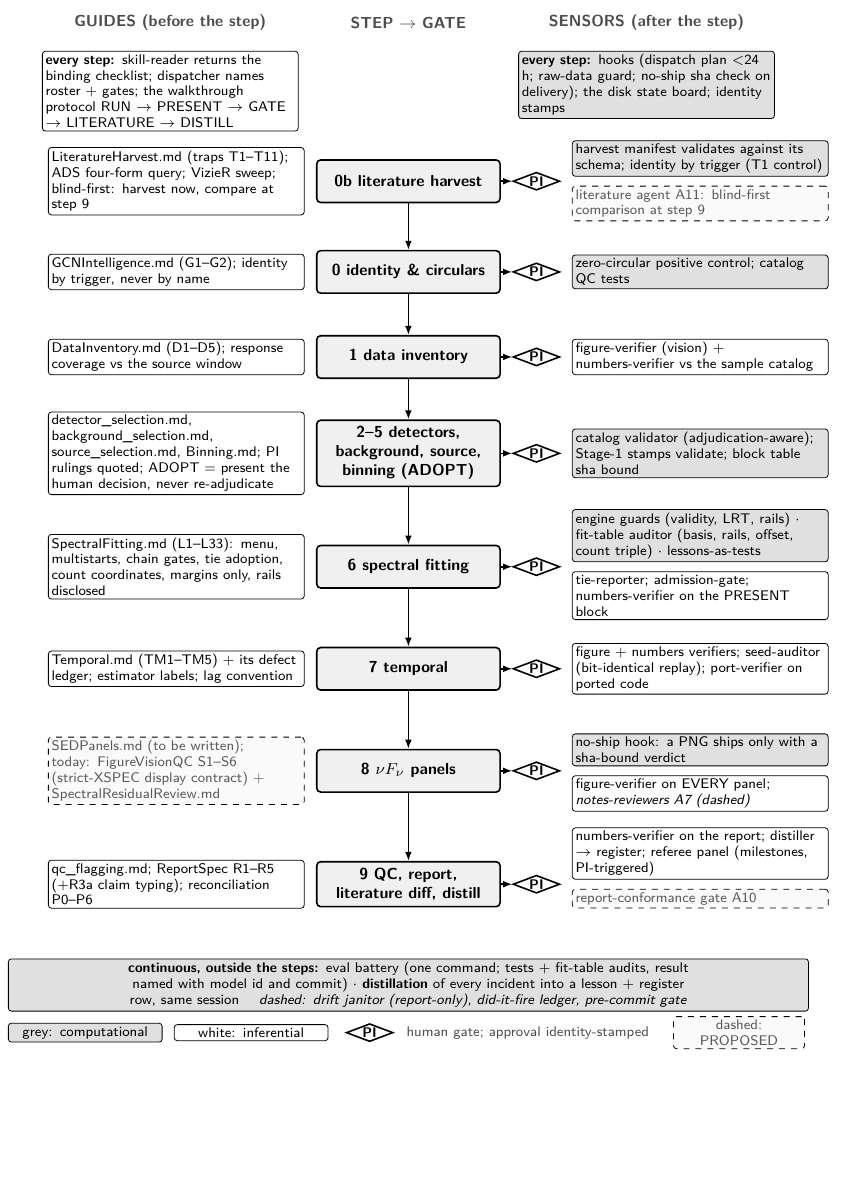
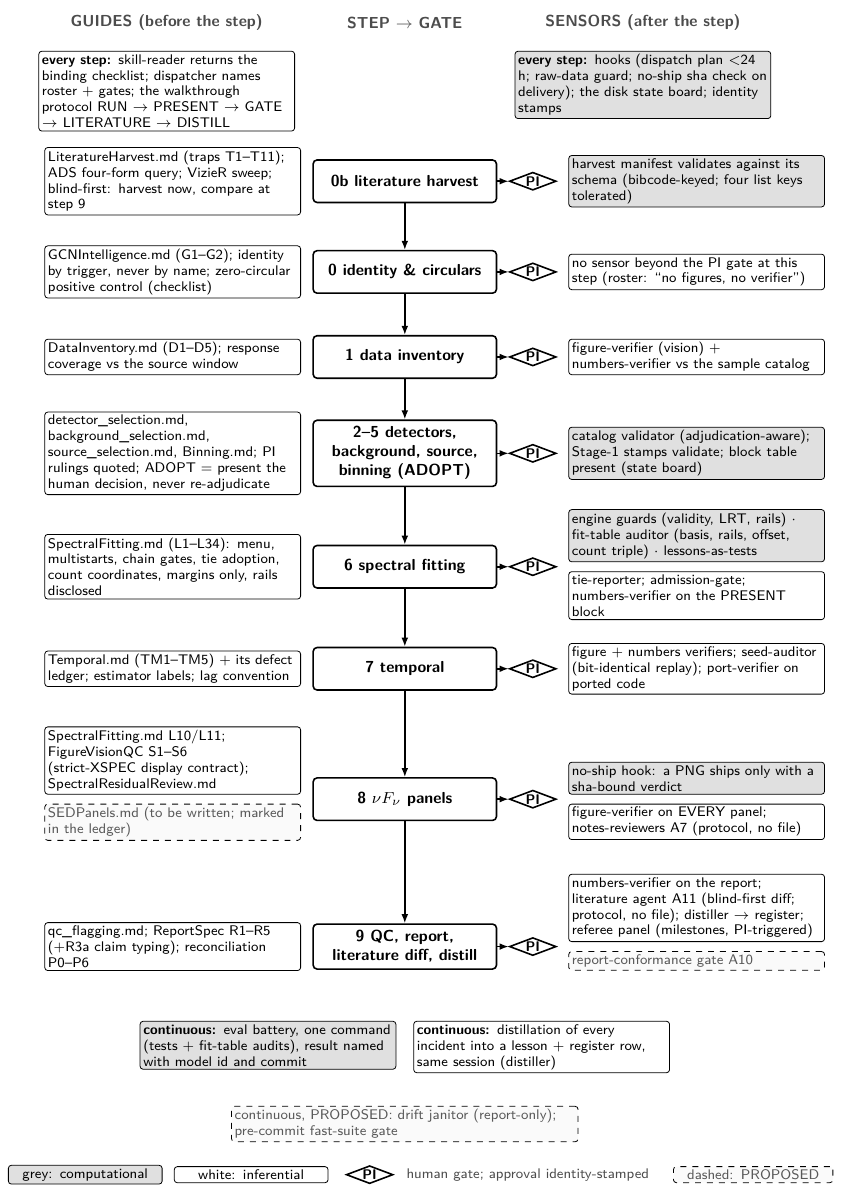
Before and after one commit to vikas-chand/SinglePulses, a LaTeX figure (paper_agentic/figures/fig_F2_lifecycle_guides_sensors.tex): the whole page, the shorter picture padded with empty space. Compiled offline with pdfLaTeX.

Commit message:
paper v3 figures round 3: F2 (L1–L34; steps white; step-0 no-sensor honesty; A11 at step 9; 'block table present' not 'sha bound'; step-8 guide split solid/dashed; continuous band split into code/agent/PROPOSED boxes), F5 (selection lozenge removed — no schema; fit→product link dashed 'stored AIC (sha PROPOSED)'; header honesty; register-row columns; S0–S12+SX; pin/state links dashed; roles band unfilled; block sha example named), F4 (unrostered did-it-fire box dropped) — gate round 3 launched
Co-Authored-By: Claude Fable 5.1 <noreply@anthropic.com>
Claude-Session: https://claude.ai/code/session_014ZKU13JNR6E9CyYseiK5df

```diff
--- a/paper_agentic/figures/fig_F2_lifecycle_guides_sensors.tex
+++ b/paper_agentic/figures/fig_F2_lifecycle_guides_sensors.tex
@@ -11,7 +11,7 @@
 \begin{document}
 \begin{tikzpicture}[
   font=\sffamily\scriptsize, node distance=1.6mm and 3mm,
-  stp/.style={draw, thick, rounded corners=2pt, fill=black!6, text width=30mm, align=center, minimum height=7.5mm, font=\sffamily\footnotesize\bfseries, execute at begin node=\nohyph},
+  stp/.style={draw, thick, rounded corners=2pt, fill=white, text width=30mm, align=center, minimum height=7.5mm, font=\sffamily\footnotesize\bfseries, execute at begin node=\nohyph},
   guide/.style={draw, rounded corners=1.5pt, fill=white, text width=44mm, align=left, inner sep=1.6pt, execute at begin node=\nohyph},
   comp/.style={draw, rounded corners=1.5pt, fill=black!12, text width=44mm, align=left, inner sep=1.6pt, execute at begin node=\nohyph},
   infer/.style={draw, rounded corners=1.5pt, fill=white, text width=44mm, align=left, inner sep=1.6pt, execute at begin node=\nohyph},
@@ -36,8 +36,8 @@
 \node[stp] (s25) at (0,-76mm) {2--5 detectors, background, source, binning (ADOPT)};
 \node[stp] (s6)  at (0,-96mm) {6 spectral fitting};
 \node[stp] (s7)  at (0,-114mm) {7 temporal};
-\node[stp] (s8)  at (0,-132mm) {8 $\nu F_\nu$ panels};
-\node[stp] (s9)  at (0,-152mm) {9 QC, report, literature diff, distill};
+\node[stp] (s8)  at (0,-137mm) {8 $\nu F_\nu$ panels};
+\node[stp] (s9)  at (0,-163mm) {9 QC, report, literature diff, distill};
 
 % gates (one per step, to the right of the step)
 \foreach \s in {s0b,s0,s1,s25,s6,s7,s8,s9} {
@@ -46,33 +46,35 @@
 
 % guides per step (left)
 \node[guide, left=2mm of s0b] (gl0b) {LiteratureHarvest.md (traps T1--T11); ADS four-form query; VizieR sweep; blind-first: harvest now, compare at step 9};
-\node[guide, left=2mm of s0] (gl0) {GCNIntelligence.md (G1--G2); identity by trigger, never by name};
+\node[guide, left=2mm of s0] (gl0) {GCNIntelligence.md (G1--G2); identity by trigger, never by name; zero-circular positive control (checklist)};
 \node[guide, left=2mm of s1] (gl1) {DataInventory.md (D1--D5); response coverage vs the source window};
 \node[guide, left=2mm of s25] (gl25) {detector\_selection.md, background\_selection.md, source\_selection.md, Binning.md; PI rulings quoted; ADOPT = present the human decision, never re-adjudicate};
-\node[guide, left=2mm of s6] (gl6) {SpectralFitting.md (L1--L33): menu, multistarts, chain gates, tie adoption, count coordinates, margins only, rails disclosed};
+\node[guide, left=2mm of s6] (gl6) {SpectralFitting.md (L1--L34): menu, multistarts, chain gates, tie adoption, count coordinates, margins only, rails disclosed};
 \node[guide, left=2mm of s7] (gl7) {Temporal.md (TM1--TM5) + its defect ledger; estimator labels; lag convention};
-\node[guide, left=2mm of s8, prop] (gl8) {SEDPanels.md (to be written); today: FigureVisionQC S1--S6 (strict-XSPEC display contract) + SpectralResidualReview.md};
+\node[guide, anchor=south east] (gl8a) at ($(s8.west)+(-2mm,0.8mm)$) {SpectralFitting.md L10/L11; FigureVisionQC S1--S6 (strict-XSPEC display contract); SpectralResidualReview.md};
+\node[guide, prop, anchor=north east] (gl8b) at ($(s8.west)+(-2mm,-0.8mm)$) {SEDPanels.md (to be written; marked in the ledger)};
 \node[guide, left=2mm of s9] (gl9) {qc\_flagging.md; ReportSpec R1--R5 (+R3a claim typing); reconciliation P0--P6};
 
 % sensors per step (right of the gate); grey = code, white = agent; stacked where a step has both
-\node[comp, anchor=south west] (sr0ba) at ($(gs0b.east)+(2mm,0.8mm)$) {harvest manifest validates against its schema; identity by trigger (T1 control)};
-\node[infer, prop, anchor=north west] (sr0bb) at ($(gs0b.east)+(2mm,-0.8mm)$) {literature agent A11: blind-first comparison at step 9};
-\node[comp, right=2mm of gs0] (sr0) {zero-circular positive control; catalog QC tests};
+\node[comp, right=2mm of gs0b] (sr0b) {harvest manifest validates against its schema (bibcode-keyed; four list keys tolerated)};
+\node[infer, right=2mm of gs0] (sr0) {no sensor beyond the PI gate at this step (roster: ``no figures, no verifier'')};
 \node[infer, right=2mm of gs1] (sr1) {figure-verifier (vision) + numbers-verifier vs the sample catalog};
-\node[comp, right=2mm of gs25] (sr25) {catalog validator (adjudication-aware); Stage-1 stamps validate; block table sha bound};
+\node[comp, right=2mm of gs25] (sr25) {catalog validator (adjudication-aware); Stage-1 stamps validate; block table present (state board)};
 \node[comp, anchor=south west] (sr6a) at ($(gs6.east)+(2mm,0.8mm)$) {engine guards (validity, LRT, rails) $\cdot$ fit-table auditor (basis, rails, offset, count triple) $\cdot$ lessons-as-tests};
 \node[infer, anchor=north west] (sr6b) at ($(gs6.east)+(2mm,-0.8mm)$) {tie-reporter; admission-gate; numbers-verifier on the PRESENT block};
 \node[infer, right=2mm of gs7] (sr7) {figure + numbers verifiers; seed-auditor (bit-identical replay); port-verifier on ported code};
 \node[comp, anchor=south west] (sr8a) at ($(gs8.east)+(2mm,0.8mm)$) {no-ship hook: a PNG ships only with a sha-bound verdict};
-\node[infer, anchor=north west] (sr8b) at ($(gs8.east)+(2mm,-0.8mm)$) {figure-verifier on EVERY panel; \textit{notes-reviewers A7 (dashed)}};
-\node[infer, anchor=south west] (sr9a) at ($(gs9.east)+(2mm,0.8mm)$) {numbers-verifier on the report; distiller $\to$ register; referee panel (milestones, PI-triggered)};
+\node[infer, anchor=north west] (sr8b) at ($(gs8.east)+(2mm,-0.8mm)$) {figure-verifier on EVERY panel; notes-reviewers A7 (protocol, no file)};
+\node[infer, anchor=south west] (sr9a) at ($(gs9.east)+(2mm,0.8mm)$) {numbers-verifier on the report; literature agent A11 (blind-first diff; protocol, no file); distiller $\to$ register; referee panel (milestones, PI-triggered)};
 \node[infer, prop, anchor=north west] (sr9b) at ($(gs9.east)+(2mm,-0.8mm)$) {report-conformance gate A10};
 
 % flow arrows: step -> gate -> next step
 \foreach \a/\b in {s0b/s0, s0/s1, s1/s25, s25/s6, s6/s7, s7/s8, s8/s9} { \draw[arr] (\a) -- (\b); }
 \foreach \s in {s0b,s0,s1,s25,s6,s7,s8,s9} { \draw[arr] (\s.east) -- (g\s.west); }
 
-% continuous band at the bottom
-\node[comp, below=9mm of s9, text width=140mm, align=center] (band) {\textbf{continuous, outside the steps:} eval battery (one command; tests + fit-table audits, result named with model id and commit) $\cdot$ \textbf{distillation} of every incident into a lesson + register row, same session \quad\textit{dashed: drift janitor (report-only), did-it-fire ledger, pre-commit gate}};
+% continuous, outside the steps: three kinds, three boxes
+\node[comp, anchor=north east, text width=44mm] (bandc) at ($(s9.south)+(-1.5mm,-9mm)$) {\textbf{continuous:} eval battery, one command (tests + fit-table audits), result named with model id and commit};
+\node[infer, anchor=north west, text width=44mm] (bandi) at ($(s9.south)+(1.5mm,-9mm)$) {\textbf{continuous:} distillation of every incident into a lesson + register row, same session (distiller)};
+\node[comp, prop, anchor=north, text width=60mm] (bandp) at ($(s9.south)+(0,-24mm)$) {continuous, PROPOSED: drift janitor (report-only); pre-commit fast-suite gate};
 
 % legend
```
Also changed, not shown: paper_agentic/figures/fig_F4_steering_loop.tex (+0 -2 lines), paper_agentic/figures/fig_F5_object_action_model.tex (+10 -10 lines), paper_agentic/figures/fig_F2_lifecycle_guides_sensors.pdf, paper_agentic/figures/fig_F2_lifecycle_guides_sensors.png, paper_agentic/figures/fig_F4_steering_loop.pdf, paper_agentic/figures/fig_F4_steering_loop.png, paper_agentic/figures/fig_F5_object_action_model.pdf, paper_agentic/figures/fig_F5_object_action_model.png, paper_agentic/figures/fig_F2_lifecycle_guides_sensors.tex (4 more changed lines).
